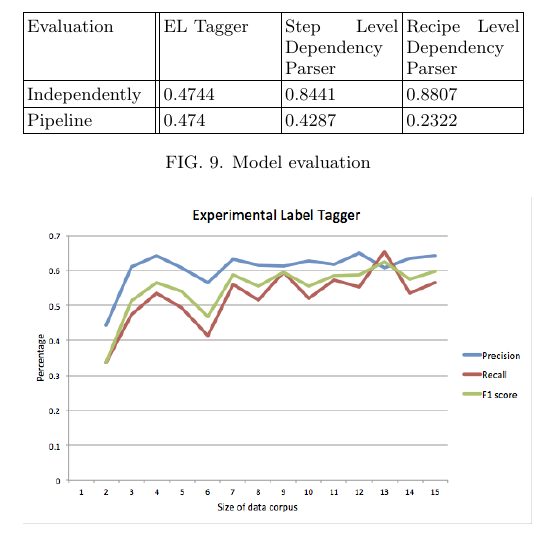
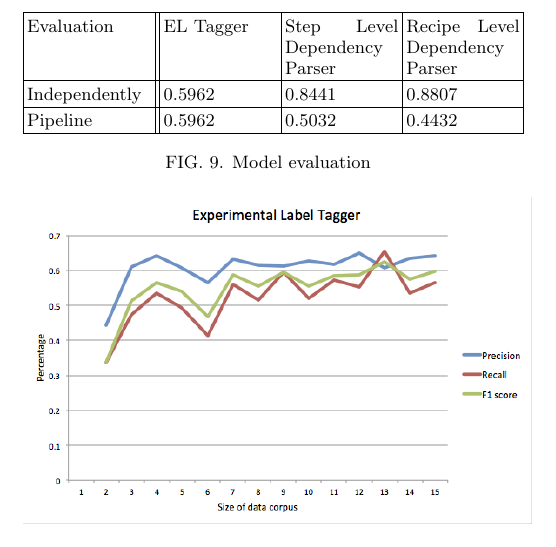
Before and after one commit to spitzerw/nlp, a LaTeX paper (texts/projectpaper.tex): part of one column of page 5 of 6, cut so that both start at the same text. Compiled offline with pdfLaTeX.

Commit message:
updated scores after training samples

```diff
--- a/texts/projectpaper.tex
+++ b/texts/projectpaper.tex
@@ -223,9 +223,9 @@ As our model is a pipeline process of three steps, we score each of these steps
 	 \hline
 	 Evaluation & EL Tagger & Step Level Dependency Parser & Recipe Level Dependency Parser\\
 	 \hline
-	Independently   & 0.4744 & 0.8441 &  0.8807\\
+	Independently   & 0.5962 & 0.8441 &  0.8807\\
  	\hline
-	Pipeline &  0.474  & 0.4287 & 0.2322\\
+	Pipeline &  0.5962  & 0.5032 & 0.4432\\
  	\hline
 	\end{tabular}
 
```
Also changed, not shown: texts/projectpaper.pdf, 2 other files.
